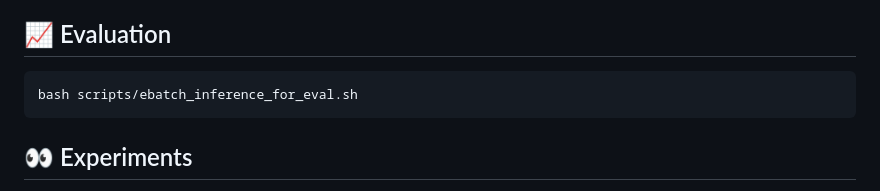
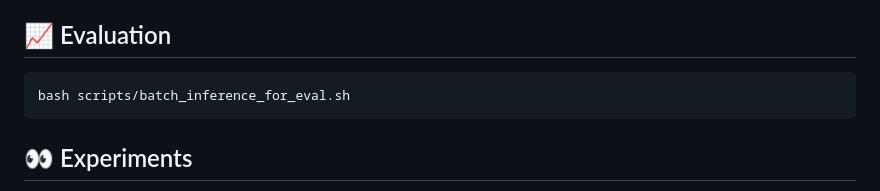
Before and after one commit to ZNLP/Language-Imbalance-Driven-Rewarding, a Markdown page: README.md, the part around the change. Rendered like a GitHub page.

````diff
--- a/README.md
+++ b/README.md
@@ -84,7 +84,7 @@ Our training is mostly performed on [LLaMA-Factory](https://github.com/hiyouga/L
 ## 📈 Evaluation
 
 ```bash
-bash scripts/ebatch_inference_for_eval.sh
+bash scripts/batch_inference_for_eval.sh
 ```
 
 ## 👀 Experiments
````
